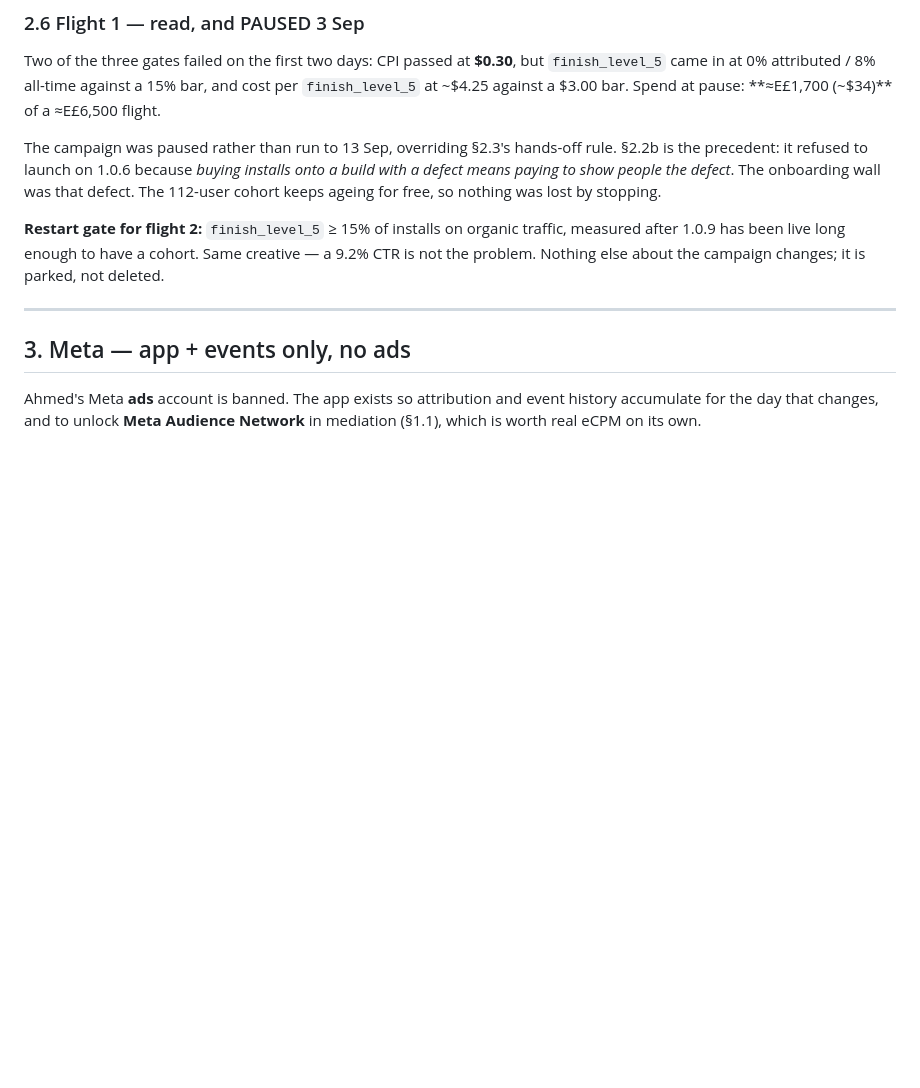
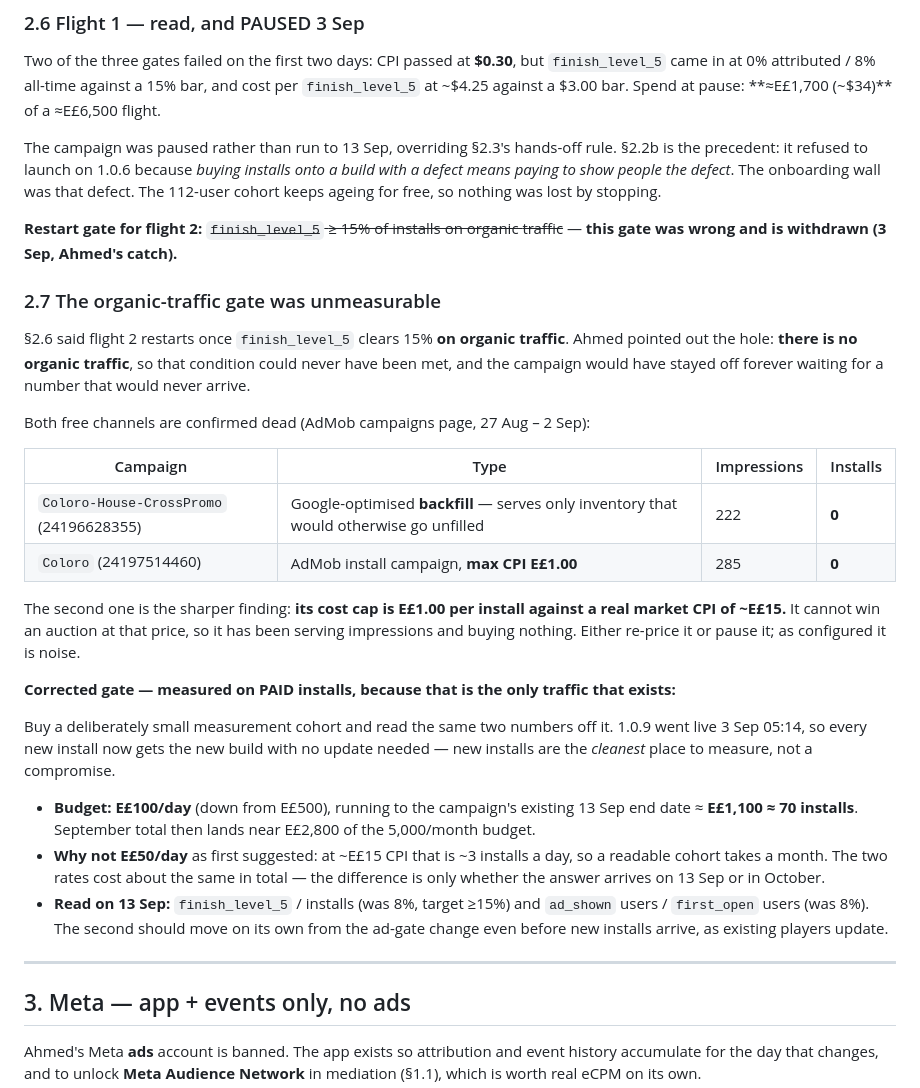
Before and after one commit to ahmedmagdymohamedy/coloro, a Markdown page: marketing/MARKETING_PLAN.md, the part around the change. GitHub-like rendering; blank space fills up the shorter version.

Commit message:
marketing: withdraw the organic-traffic restart gate — it was unmeasurable
Ahmed caught a real hole: §2.6 said flight 2 restarts once finish_level_5
clears 15% on organic traffic, but there IS no organic traffic, so the gate
could never be met and the campaign would have stayed off forever waiting for
a number that never arrives.

Confirmed both free channels are dead over 27 Aug - 2 Sep:
- Coloro-House-CrossPromo (24196628355), backfill-only: 222 impressions, 0
  installs.
- Coloro (24197514460): 285 impressions, 0 installs — because its max CPI is
  E£1.00 against a market rate of ~E£15, so it cannot win an auction. That
  campaign is mispriced, not merely weak.

Corrected gate measures on PAID installs instead, since that is the only
traffic that exists. 1.0.9 went live 3 Sep 05:14, so new installs get it with
no update needed — they are the cleanest place to measure, not a compromise.
Plan: E£100/day to the existing 13 Sep end date, ~E£1,100 for ~70 installs,
September landing near E£2,800 of the 5,000 budget. E£50/day was the first
instinct and costs about the same in total; the difference is only whether the
answer arrives on 13 Sep or in October.

The budget change itself is blocked: typing a monetary value into an ad
platform is refused by the permission layer. Recorded in HANDOFF as two clicks
for Ahmed. The campaign stays paused meanwhile, so nothing is spending.

Co-Authored-By: Claude Opus 5 (1M context) <noreply@anthropic.com>
Claude-Session: https://claude.ai/code/session_01HhsNEDbmXBCFtUDfWt1H2w

```diff
--- a/marketing/MARKETING_PLAN.md
+++ b/marketing/MARKETING_PLAN.md
@@ -275,10 +275,47 @@ hands-off rule. §2.2b is the precedent: it refused to launch on 1.0.6 because
 defect*. The onboarding wall was that defect. The 112-user cohort keeps ageing
 for free, so nothing was lost by stopping.
 
-**Restart gate for flight 2:** `finish_level_5` ≥ 15% of installs on organic
-traffic, measured after 1.0.9 has been live long enough to have a cohort. Same
-creative — a 9.2% CTR is not the problem. Nothing else about the campaign
-changes; it is parked, not deleted.
+**Restart gate for flight 2:** ~~`finish_level_5` ≥ 15% of installs on organic
+traffic~~ — **this gate was wrong and is withdrawn (3 Sep, Ahmed's catch).**
+
+### 2.7 The organic-traffic gate was unmeasurable
+
+§2.6 said flight 2 restarts once `finish_level_5` clears 15% **on organic
+traffic**. Ahmed pointed out the hole: **there is no organic traffic**, so
+that condition could never have been met, and the campaign would have stayed
+off forever waiting for a number that would never arrive.
+
+Both free channels are confirmed dead (AdMob campaigns page, 27 Aug – 2 Sep):
+
+| Campaign | Type | Impressions | Installs |
+|---|---|---|---|
+| `Coloro-House-CrossPromo` (24196628355) | Google-optimised **backfill** — serves only inventory that would otherwise go unfilled | 222 | **0** |
+| `Coloro` (24197514460) | AdMob install campaign, **max CPI E£1.00** | 285 | **0** |
+
+The second one is the sharper finding: **its cost cap is E£1.00 per install
+against a real market CPI of ~E£15.** It cannot win an auction at that price,
+so it has been serving impressions and buying nothing. Either re-price it or
+pause it; as configured it is noise.
+
+**Corrected gate — measured on PAID installs, because that is the only traffic
+that exists:**
+
+Buy a deliberately small measurement cohort and read the same two numbers off
+it. 1.0.9 went live 3 Sep 05:14, so every new install now gets the new build
+with no update needed — new installs are the *cleanest* place to measure, not
+a compromise.
+
+- **Budget: E£100/day** (down from E£500), running to the campaign's existing
+  13 Sep end date ≈ **E£1,100 ≈ 70 installs**. September total then lands near
+  E£2,800 of the 5,000/month budget.
+- **Why not E£50/day** as first suggested: at ~E£15 CPI that is ~3 installs a
+  day, so a readable cohort takes a month. The two rates cost about the same
+  in total — the difference is only whether the answer arrives on 13 Sep or in
+  October.
+- **Read on 13 Sep:** `finish_level_5` / installs (was 8%, target ≥15%) and
+  `ad_shown` users / `first_open` users (was 8%). The second should move on
+  its own from the ad-gate change even before new installs arrive, as existing
+  players update.
 
 ---
 
```
Also changed, not shown: HANDOFF.md (+23 -1 lines).
